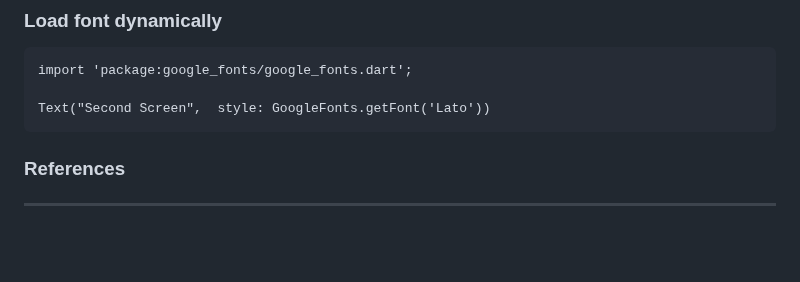
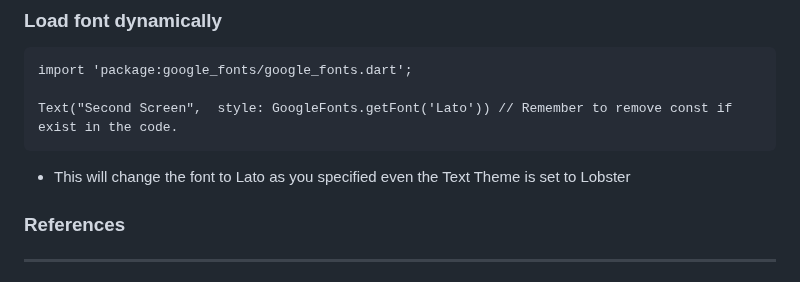
Before and after one commit to NrupParikh/FlutterBasics, a Markdown page: README.md, the part around the change. GitHub-like rendering; blank space fills up the shorter version.

```diff
--- a/README.md
+++ b/README.md
@@ -278,8 +278,9 @@ import 'package:google_fonts/google_fonts.dart';
 ~~~
 import 'package:google_fonts/google_fonts.dart';
 
-Text("Second Screen",  style: GoogleFonts.getFont('Lato'))
+Text("Second Screen",  style: GoogleFonts.getFont('Lato')) // Remember to remove const if exist in the code.
 ~~~
+- This will change the font to Lato as you specified even the Text Theme is set to Lobster
 
 ### References
 -----
```
